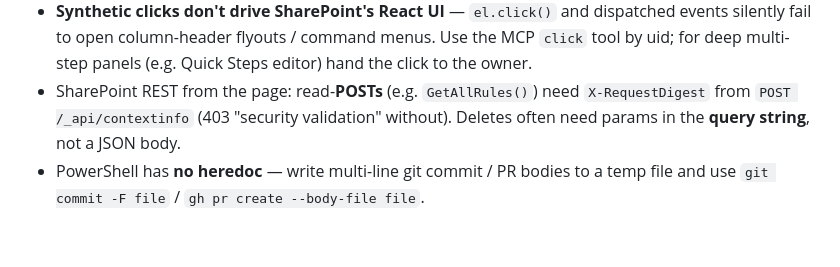
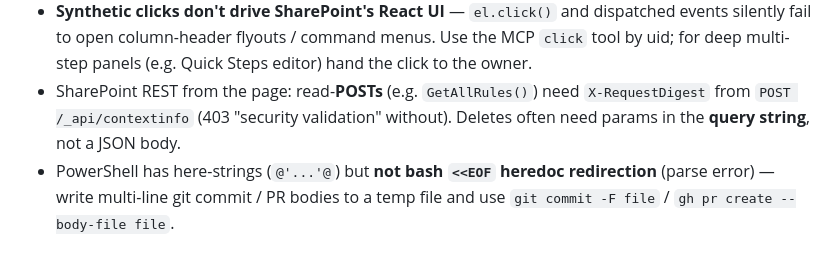
Before and after one commit to formatfx/formatfx, a Markdown page: CLAUDE.md, the part around the change. GitHub-like rendering.

Commit message:
docs(claude-md): correct PowerShell heredoc note — here-strings exist, bash <<EOF doesn't (PR #232 review)
Co-Authored-By: Claude Opus 4.8 <noreply@anthropic.com>

```diff
--- a/CLAUDE.md
+++ b/CLAUDE.md
@@ -75,5 +75,6 @@ guidance in your environment.
 - SharePoint REST from the page: read-**POSTs** (e.g. `GetAllRules()`) need
   `X-RequestDigest` from `POST /_api/contextinfo` (403 "security validation"
   without). Deletes often need params in the **query string**, not a JSON body.
-- PowerShell has **no heredoc** — write multi-line git commit / PR bodies to a
+- PowerShell has here-strings (`@'...'@`) but **not bash `<<EOF` heredoc
+  redirection** (parse error) — write multi-line git commit / PR bodies to a
   temp file and use `git commit -F file` / `gh pr create --body-file file`.
```
